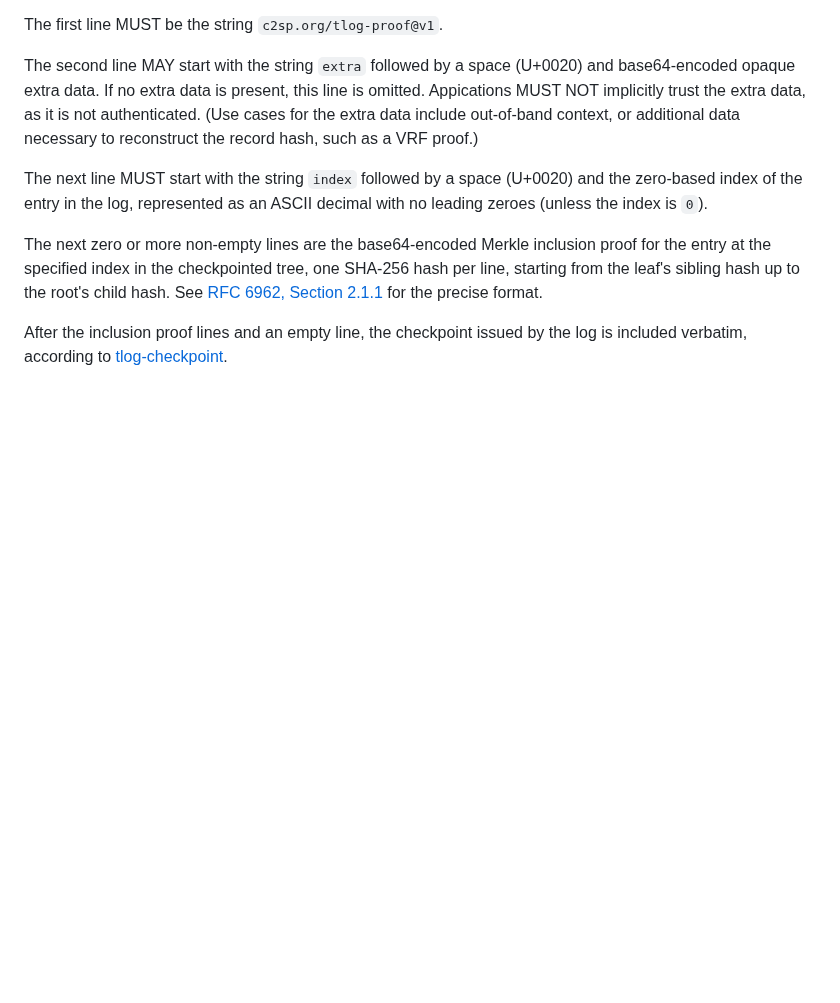
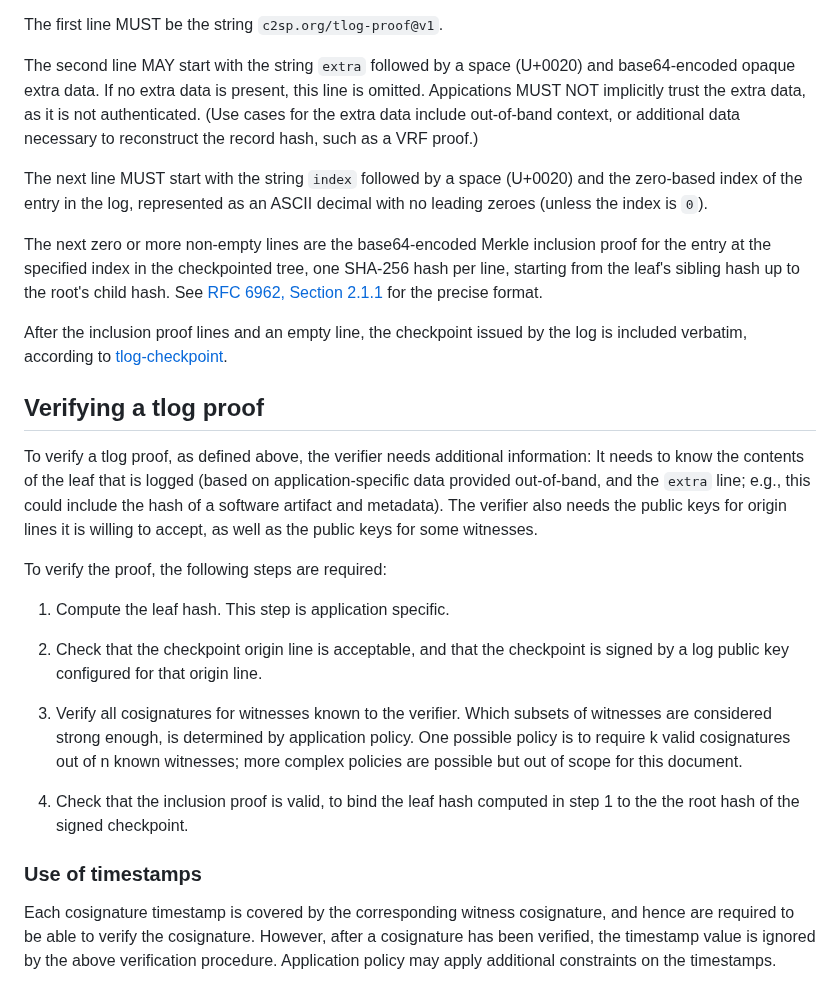
Before and after one commit to C2SP/C2SP, a Markdown page: tlog-proof.md, the part around the change. GitHub-like rendering; blank space fills up the shorter version.

Commit message:
tlog-proof: Document verification steps
Based on corresponding documentation for Sigsum proofs.

```diff
--- a/tlog-proof.md
+++ b/tlog-proof.md
@@ -89,3 +89,38 @@ log is included verbatim, according to [tlog-checkpoint][].
 [tlog-cosignature]: https://c2sp.org/tlog-cosignature
 [tlog-witness]: https://c2sp.org/tlog-witness
 [RFC 6962, Section 2.1.1]: https://www.rfc-editor.org/rfc/rfc6962.html#section-2.1.1
+
+## Verifying a tlog proof
+
+To verify a tlog proof, as defined above, the verifier needs
+additional information: It needs to know the contents of the leaf that
+is logged (based on application-specific data provided out-of-band,
+and the `extra` line; e.g., this could include the hash of a software
+artifact and metadata). The verifier also needs the public keys for
+origin lines it is willing to accept, as well as the public keys for
+some witnesses.
+
+To verify the proof, the following steps are required:
+
+1. Compute the leaf hash. This step is application specific.
+
+2. Check that the checkpoint origin line is acceptable, and that the
+   checkpoint is signed by a log public key configured for that origin
+   line.
+
+3. Verify all cosignatures for witnesses known to the verifier. Which
+   subsets of witnesses are considered strong enough, is determined by
+   application policy. One possible policy is to require k valid
+   cosignatures out of n known witnesses; more complex policies are
+   possible but out of scope for this document.
+
+4. Check that the inclusion proof is valid, to bind the leaf hash
+   computed in step 1 to the the root hash of the signed checkpoint.
+
+### Use of timestamps
+
+Each cosignature timestamp is covered by the corresponding witness
+cosignature, and hence are required to be able to verify the
+cosignature. However, after a cosignature has been verified, the
+timestamp value is ignored by the above verification procedure.
+Application policy may apply additional constraints on the timestamps.
```
